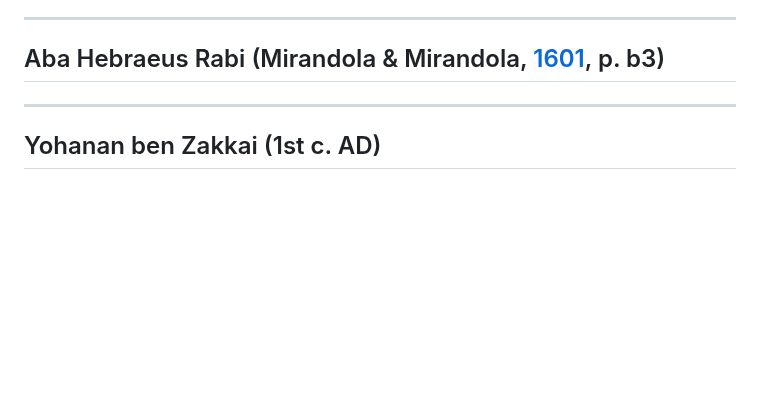
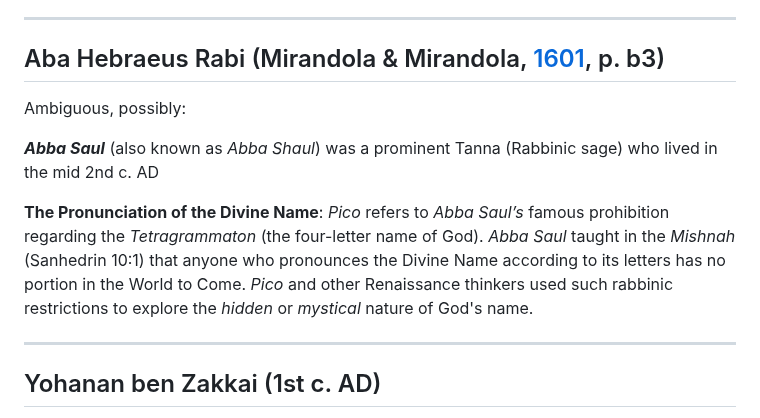
Before and after one commit to Schrausser/The_Nuremberg_Chronicle_1493_Sources, a Markdown page: NC_src_fol_1r_3.md, the part around the change. GitHub-like rendering; blank space fills up the shorter version.

```diff
--- a/NC_src_fol_1r_3.md
+++ b/NC_src_fol_1r_3.md
@@ -157,6 +157,14 @@ Eleazar’s thought bridged the gap between *early Merkavah* mysticism and *late
 ---
 
 ## Aba Hebraeus Rabi (Mirandola & Mirandola, [1601](https://doi.org/10.3931/e-rara-61217), p. b3)
+
+Ambiguous, possibly:
+
+***Abba Saul*** (also known as *Abba Shaul*) was a prominent Tanna (Rabbinic sage) who lived in the mid 2nd c. AD
+
+**The Pronunciation of the Divine Name**: *Pico* refers to *Abba Saul’s* famous prohibition regarding the *Tetragrammaton* (the four-letter name of God). *Abba Saul* taught in the *Mishnah* (Sanhedrin 10:1) that anyone who pronounces the Divine Name according to its letters has no portion in the World to Come. *Pico* and other Renaissance thinkers used such rabbinic restrictions to explore the *hidden* or *mystical* nature of God's name.
+
+
 
 ---
 
```
Also changed, not shown: NC_src_fol_1r_1.md (+12 -17 lines), NC_src_fol_1r_2.md (+15 -15 lines).
